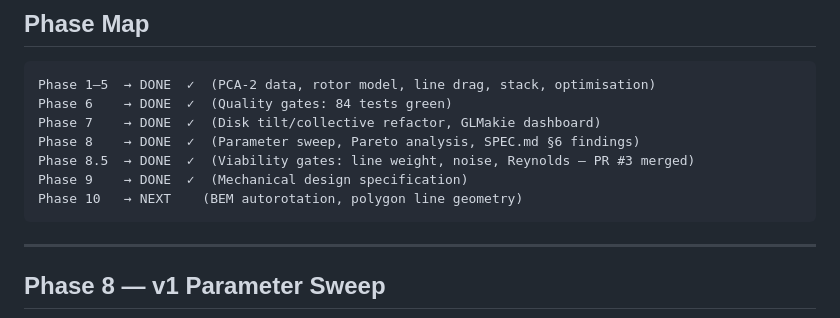
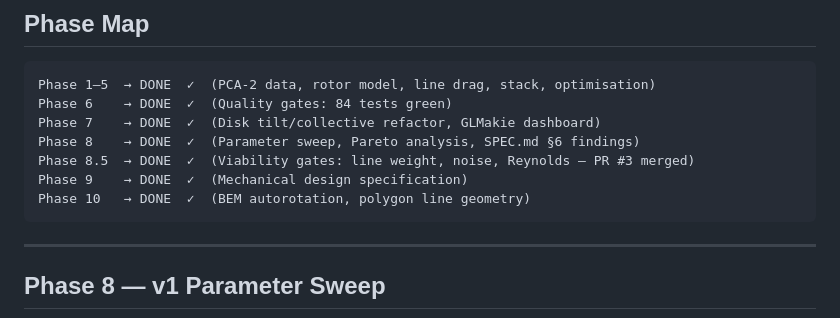
Before and after one commit to rodWindswept/CoaxialAutogyroStacking.jl, a Markdown page: PLAN.md, the part around one of its changes. Rendered like a GitHub page.

Commit message:
Phase 10 complete — all phases DONE, 322 tests green
- Mark Phase 10 as DONE in phase map
- Mark Phase 8.5 SPEC.md todo as done
- v1.0, v1.1, v2.0 all complete per SPEC.md §7

````diff
--- a/PLAN.md
+++ b/PLAN.md
@@ -24,7 +24,7 @@ Phase 7    → DONE  ✓  (Disk tilt/collective refactor, GLMakie dashboard)
 Phase 8    → DONE  ✓  (Parameter sweep, Pareto analysis, SPEC.md §6 findings)
 Phase 8.5  → DONE  ✓  (Viability gates: line weight, noise, Reynolds — PR #3 merged)
 Phase 9    → DONE  ✓  (Mechanical design specification)
-Phase 10   → NEXT    (BEM autorotation, polygon line geometry)
+Phase 10   → DONE  ✓  (BEM autorotation, polygon line geometry)
 ```
 
 ---
````
Also changed, not shown: other parts of PLAN.md (+1 -1 lines).
